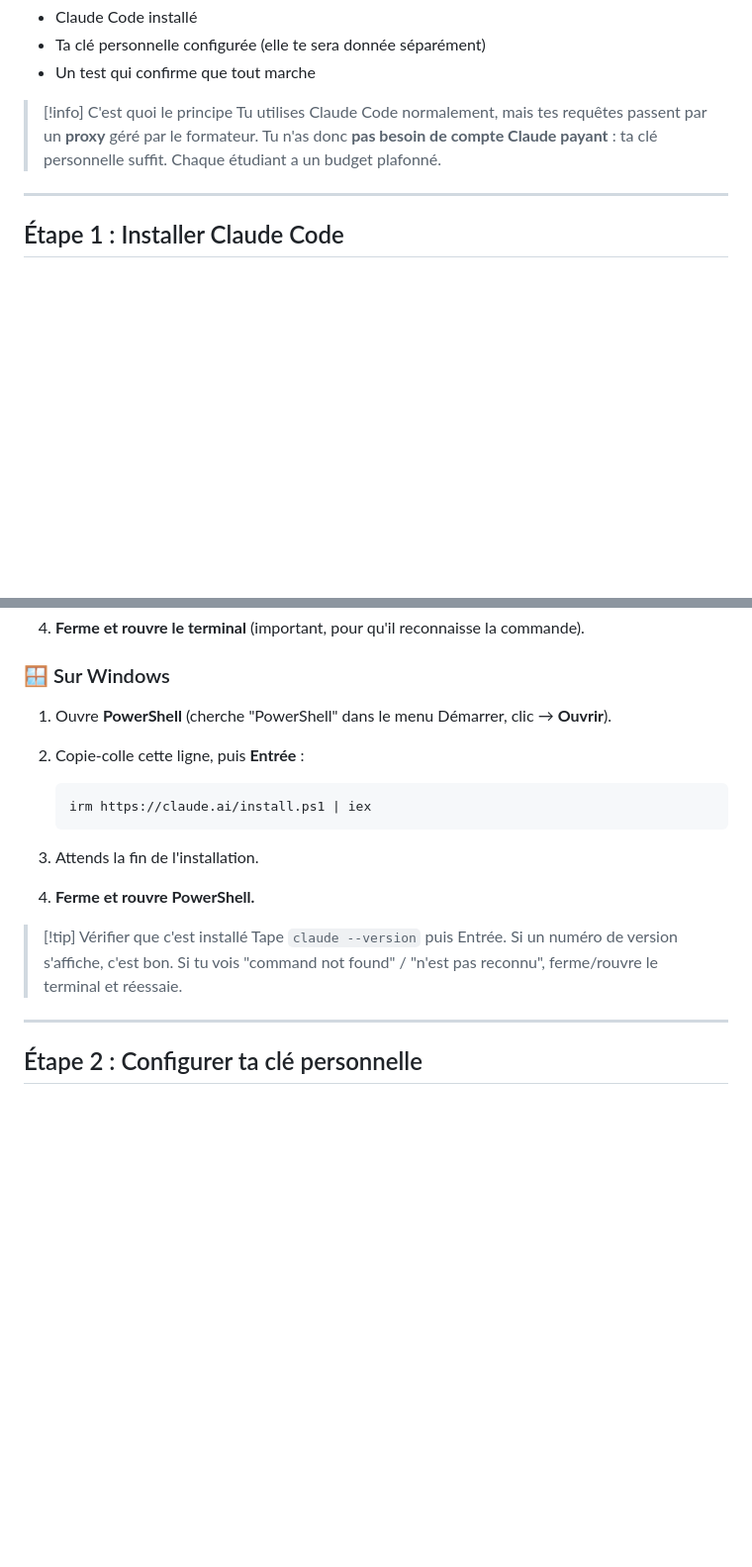
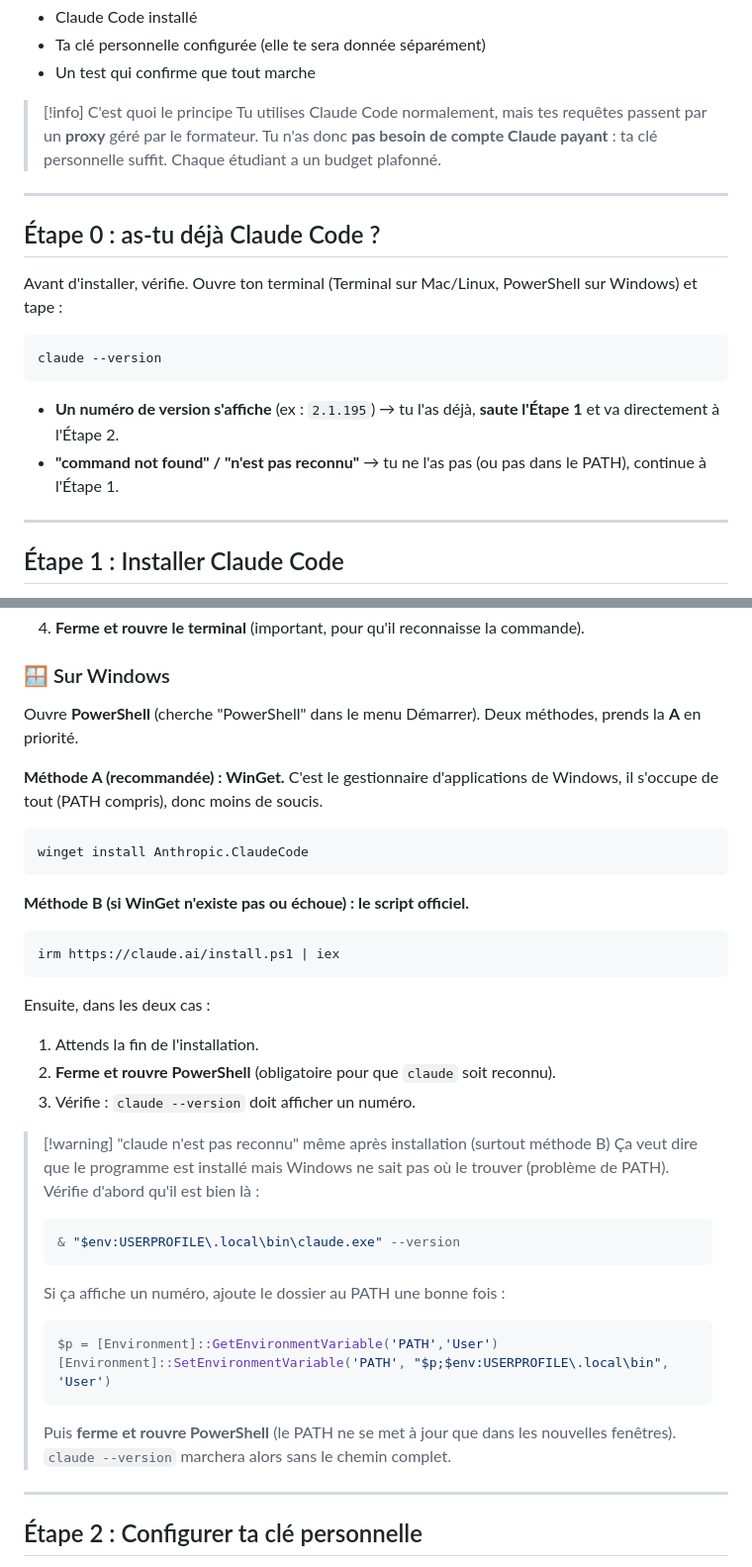
Before and after one commit to Manapyzz/iim-project, a Markdown page: install/guide-installation-claude-code.md, 2 parts joined by grey strips. Shown at 99% size. Rendered like a GitHub page; blank space fills up the shorter version.

Commit message:
Guide install: ajout étape 0 (déjà installé ?), WinGet Windows, fix PATH
Learnings du test sur machine Windows réelle : vérifier claude --version
avant d'installer, WinGet en méthode principale (gère le PATH), encadré
dépannage PATH + rappel que le PATH ne s'applique qu'aux nouvelles fenêtres.

Co-Authored-By: Claude Opus 4.8 <noreply@anthropic.com>

````diff
--- a/install/guide-installation-claude-code.md
+++ b/install/guide-installation-claude-code.md
@@ -10,6 +10,19 @@ Bienvenue ! On installe **Claude Code** ensemble au début de la formation (J1),
 
 > [!info] C'est quoi le principe
 > Tu utilises Claude Code normalement, mais tes requêtes passent par un **proxy** géré par le formateur. Tu n'as donc **pas besoin de compte Claude payant** : ta clé personnelle suffit. Chaque étudiant a un budget plafonné.
+
+---
+
+## Étape 0 : as-tu déjà Claude Code ?
+
+Avant d'installer, vérifie. Ouvre ton terminal (Terminal sur Mac/Linux, PowerShell sur Windows) et tape :
+
+```bash
+claude --version
+```
+
+- **Un numéro de version s'affiche** (ex : `2.1.195`) → tu l'as déjà, **saute l'Étape 1** et va directement à l'Étape 2.
+- **"command not found" / "n'est pas reconnu"** → tu ne l'as pas (ou pas dans le PATH), continue à l'Étape 1.
 
 ---
 
@@ -35,18 +48,36 @@ La commande d'installation est la **même** sur Mac et Linux.
 
 ### 🪟 Sur Windows
 
-1. Ouvre **PowerShell** (cherche "PowerShell" dans le menu Démarrer, clic → **Ouvrir**).
-2. Copie-colle cette ligne, puis **Entrée** :
+Ouvre **PowerShell** (cherche "PowerShell" dans le menu Démarrer). Deux méthodes, prends la **A** en priorité.
 
-   ```powershell
-   irm https://claude.ai/install.ps1 | iex
-   ```
+**Méthode A (recommandée) : WinGet.** C'est le gestionnaire d'applications de Windows, il s'occupe de tout (PATH compris), donc moins de soucis.
 
-3. Attends la fin de l'installation.
-4. **Ferme et rouvre PowerShell.**
+```powershell
+winget install Anthropic.ClaudeCode
+```
 
-> [!tip] Vérifier que c'est installé
-> Tape `claude --version` puis Entrée. Si un numéro de version s'affiche, c'est bon. Si tu vois "command not found" / "n'est pas reconnu", ferme/rouvre le terminal et réessaie.
+**Méthode B (si WinGet n'existe pas ou échoue) : le script officiel.**
+
+```powershell
+irm https://claude.ai/install.ps1 | iex
+```
+
+Ensuite, dans les deux cas :
+1. Attends la fin de l'installation.
+2. **Ferme et rouvre PowerShell** (obligatoire pour que `claude` soit reconnu).
+3. Vérifie : `claude --version` doit afficher un numéro.
+
+> [!warning] "claude n'est pas reconnu" même après installation (surtout méthode B)
+> Ça veut dire que le programme est installé mais Windows ne sait pas où le trouver (problème de PATH). Vérifie d'abord qu'il est bien là :
+> ```powershell
+> & "$env:USERPROFILE\.local\bin\claude.exe" --version
+> ```
+> Si ça affiche un numéro, ajoute le dossier au PATH une bonne fois :
+> ```powershell
+> $p = [Environment]::GetEnvironmentVariable('PATH','User')
+> [Environment]::SetEnvironmentVariable('PATH', "$p;$env:USERPROFILE\.local\bin", 'User')
+> ```
+> Puis **ferme et rouvre PowerShell** (le PATH ne se met à jour que dans les nouvelles fenêtres). `claude --version` marchera alors sans le chemin complet.
 
 ---
 
````
Also changed, not shown: other parts of install/guide-installation-claude-code.md (+2 -1 lines).
